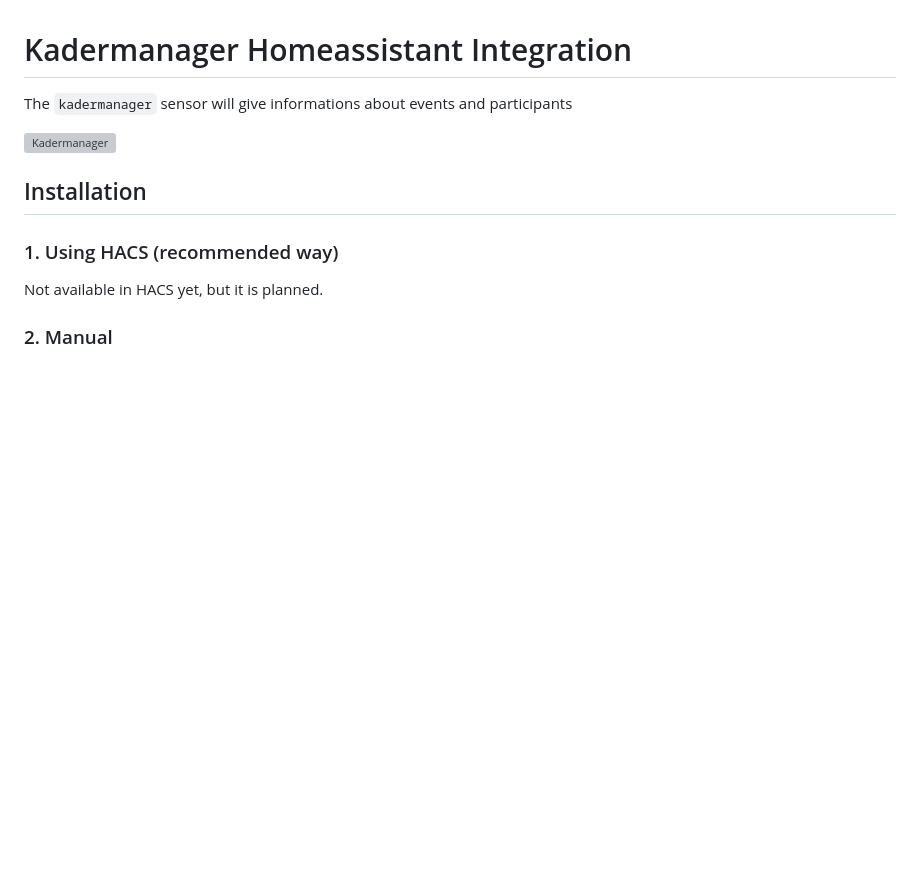
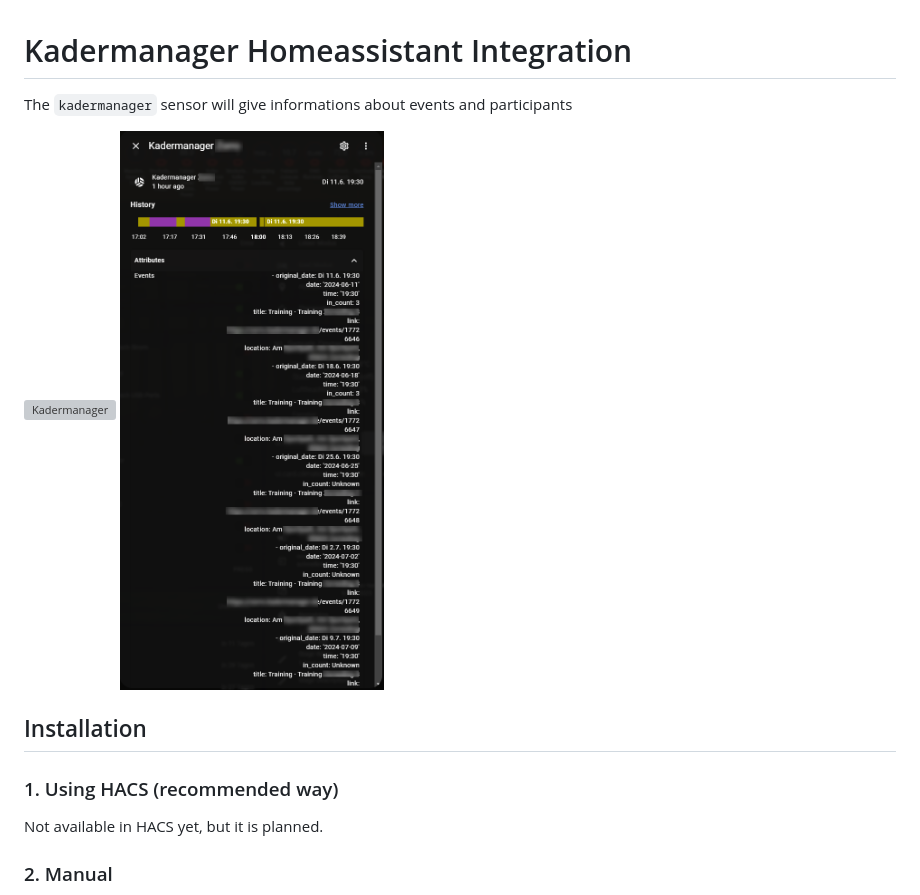
Before and after one commit to FaserF/ha-kadermanager, a Markdown page: README.md, the part around one of its changes. Rendered like a GitHub page; pictures changed too: images/sensor.png (added); blank space fills up the shorter version; grey boxes are pictures that could not be loaded.

Commit message:
Add sensor example picture

```diff
--- a/README.md
+++ b/README.md
@@ -2,6 +2,8 @@
 The `kadermanager` sensor will give informations about events and participants
 
 <img src="https://assets1.nimenhuuto.com/assets/logos/kadermanager.de/logo_h128-9f99c175236041ce4e42e770ed364faad6945c046539b14d1828720df6baa426.png" alt="Kadermanager" width="300px">
+
+<img src="images/sensor.png" alt="Kadermanager Sensor" width="300px">
 
 ## Installation
 ### 1. Using HACS (recommended way)
```
Also changed, not shown: other parts of README.md (+2 -1 lines).
